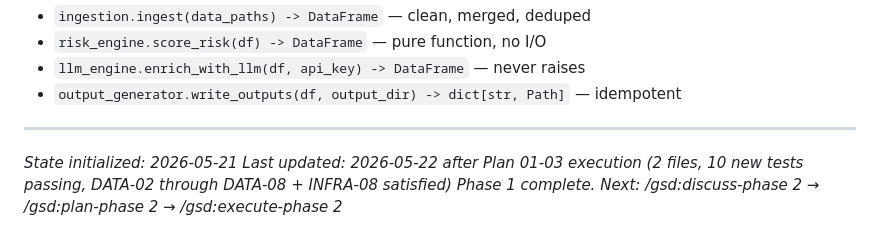
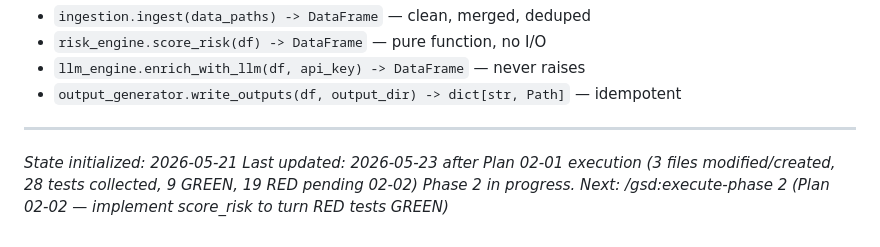
Before and after one commit to abdulrahmanbmousa-a11y/boon-academy-intervention, a Markdown page: .planning/STATE.md, the part around one of its changes. Drawn GitHub-style.

```diff
--- a/.planning/STATE.md
+++ b/.planning/STATE.md
@@ -113,5 +114,5 @@ See: .planning/PROJECT.md (updated 2026-05-21)
 
 ---
 *State initialized: 2026-05-21*
-*Last updated: 2026-05-22 after Plan 01-03 execution (2 files, 10 new tests passing, DATA-02 through DATA-08 + INFRA-08 satisfied)*
-*Phase 1 complete. Next: /gsd:discuss-phase 2 → /gsd:plan-phase 2 → /gsd:execute-phase 2*
+*Last updated: 2026-05-23 after Plan 02-01 execution (3 files modified/created, 28 tests collected, 9 GREEN, 19 RED pending 02-02)*
+*Phase 2 in progress. Next: /gsd:execute-phase 2 (Plan 02-02 — implement score_risk to turn RED tests GREEN)*
```
Also changed, not shown: other parts of .planning/STATE.md (+14 -13 lines), .planning/ROADMAP.md (+1 -1 lines), 1 other file.
